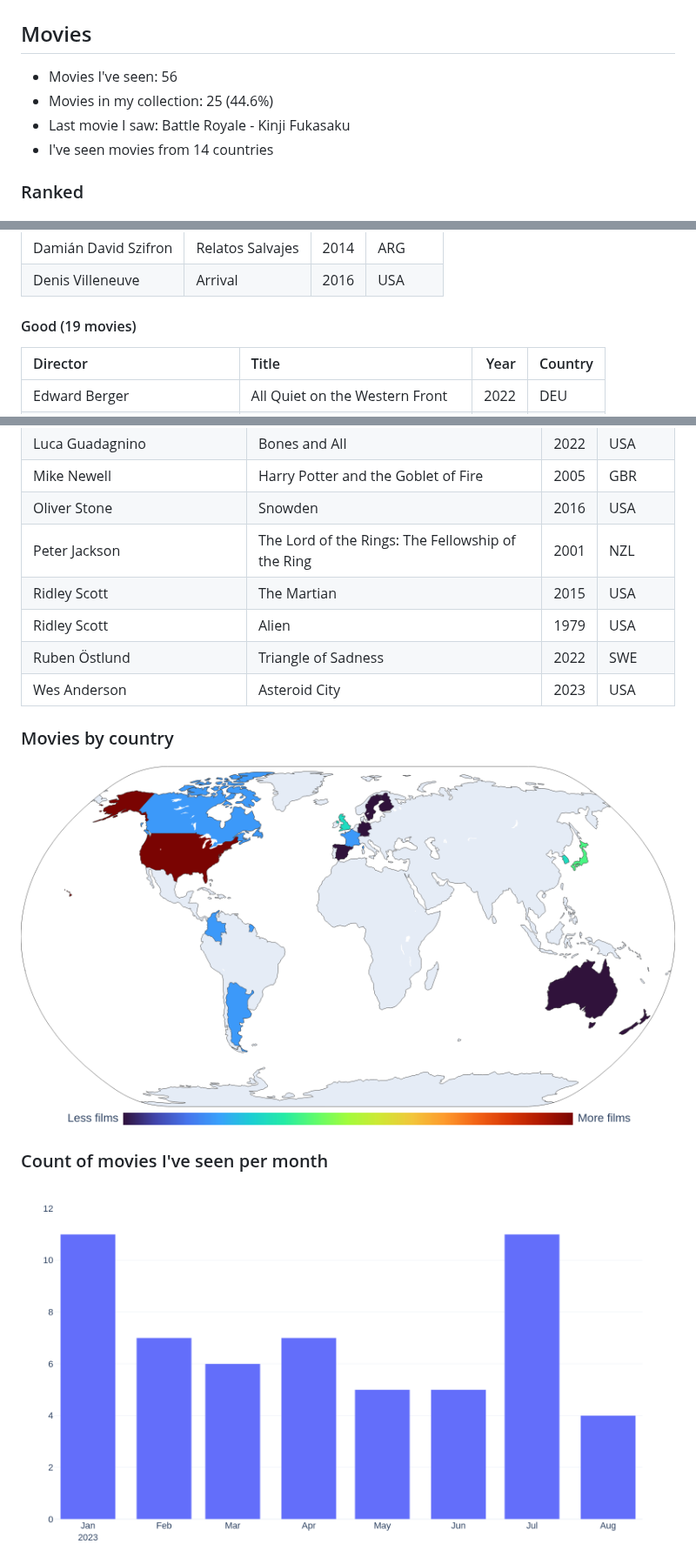
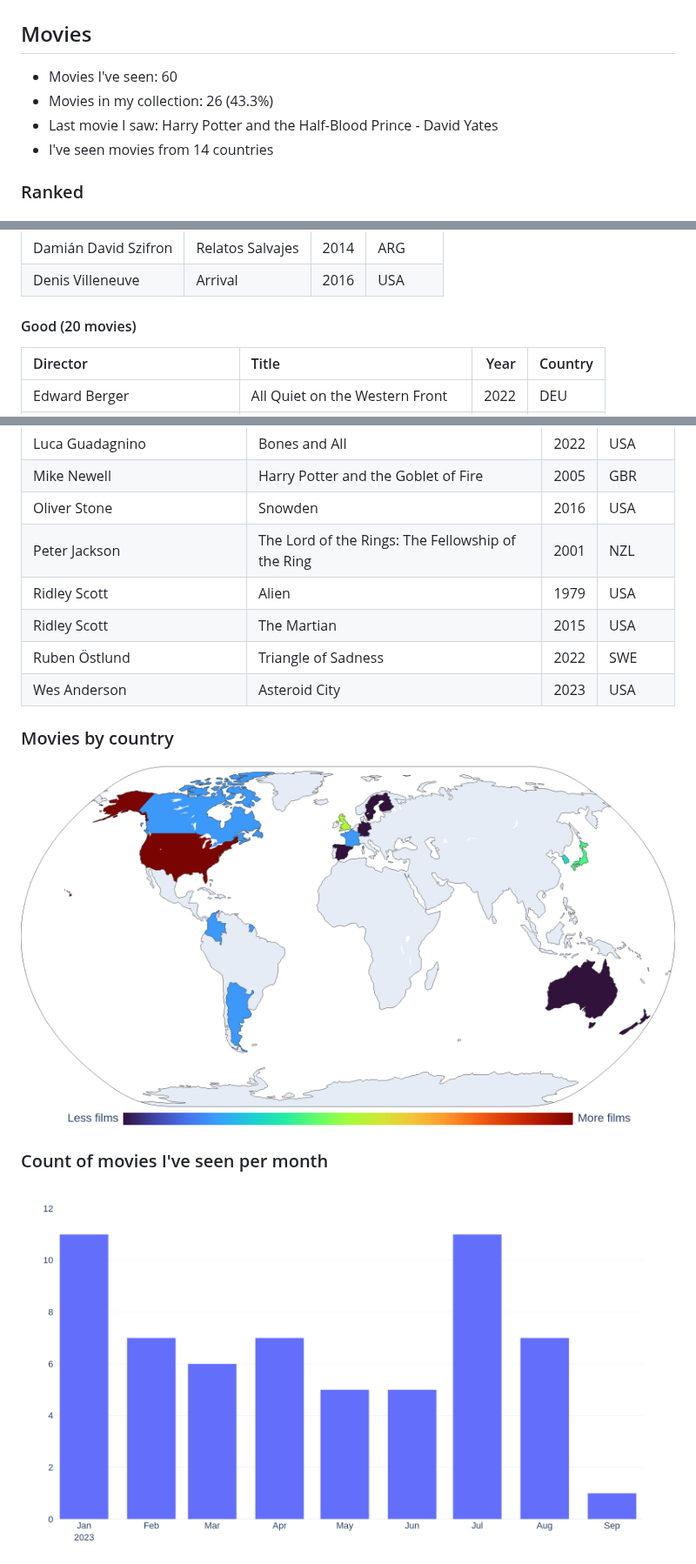
Before and after one commit to rfsan/collections, a Markdown page: README.md, 3 parts joined by grey strips. Shown at 87% size. Drawn GitHub-style; pictures changed too: figures/films_map_plotly.png, figures/movies_by_month_plotly_white.png; folded sections open.

```diff
--- a/README.md
+++ b/README.md
@@ -2,9 +2,9 @@
 
 ## Movies
 
-- Movies I've seen: 56
-- Movies in my collection: 25 (44.6%)
-- Last movie I saw: Battle Royale - Kinji Fukasaku
+- Movies I've seen: 60
+- Movies in my collection: 26 (43.3%)
+- Last movie I saw: Harry Potter and the Half-Blood Prince - David Yates
 - I've seen movies from 14 countries
 
 ### Ranked
@@ -25,7 +25,7 @@
 | Damián David Szifron | Relatos Salvajes |   2014 | ARG       |
 | Denis Villeneuve     | Arrival          |   2016 | USA       |
 
-#### Good (19 movies)
+#### Good (20 movies)
 
 | Director                      | Title                           |   Year | Country   |
 |:------------------------------|:--------------------------------|-------:|:----------|
@@ -81,8 +85,8 @@
 | Mike Newell                        | Harry Potter and the Goblet of Fire               |   2005 | GBR       |
 | Oliver Stone                       | Snowden                                           |   2016 | USA       |
 | Peter Jackson                      | The Lord of the Rings: The Fellowship of the Ring |   2001 | NZL       |
+| Ridley Scott                       | Alien                                             |   1979 | USA       |
 | Ridley Scott                       | The Martian                                       |   2015 | USA       |
-| Ridley Scott                       | Alien                                             |   1979 | USA       |
 | Ruben Östlund                      | Triangle of Sadness                               |   2022 | SWE       |
 | Wes Anderson                       | Asteroid City                                     |   2023 | USA       |
 </details>
```
Also changed, not shown: other parts of README.md (+5 -1 lines), figures/films_map_plotly_dark.png, figures/movies_by_month_plotly_dark.png.
